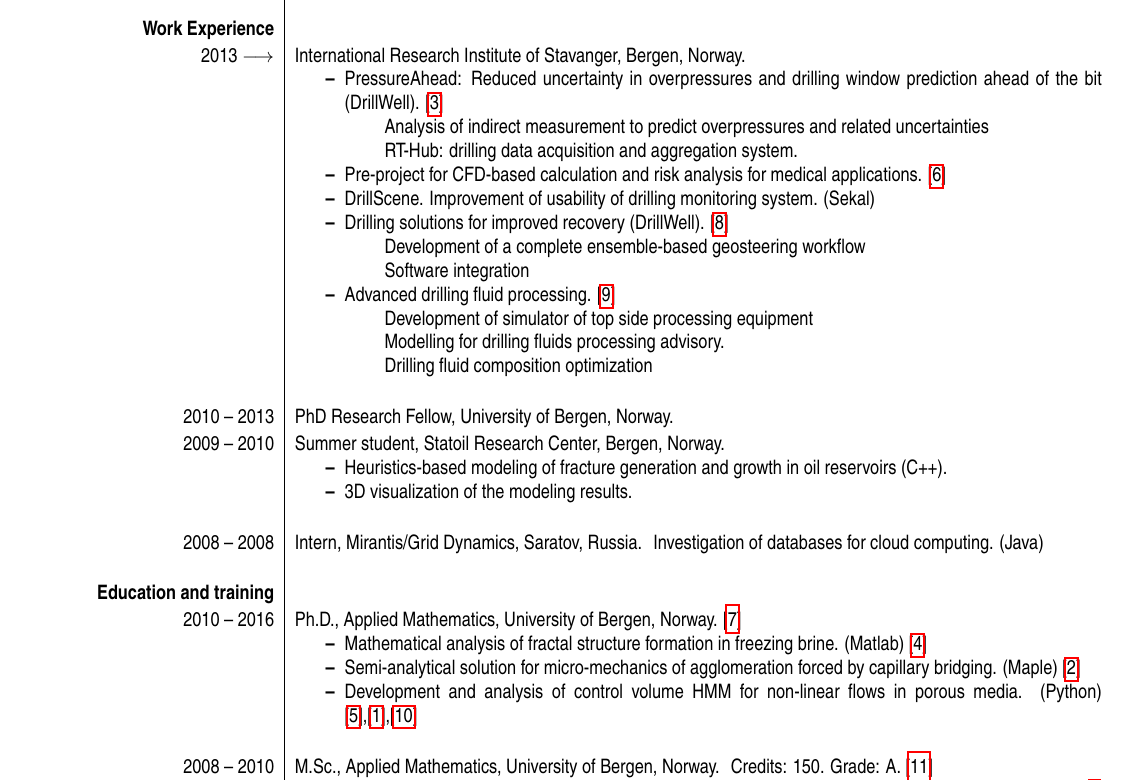
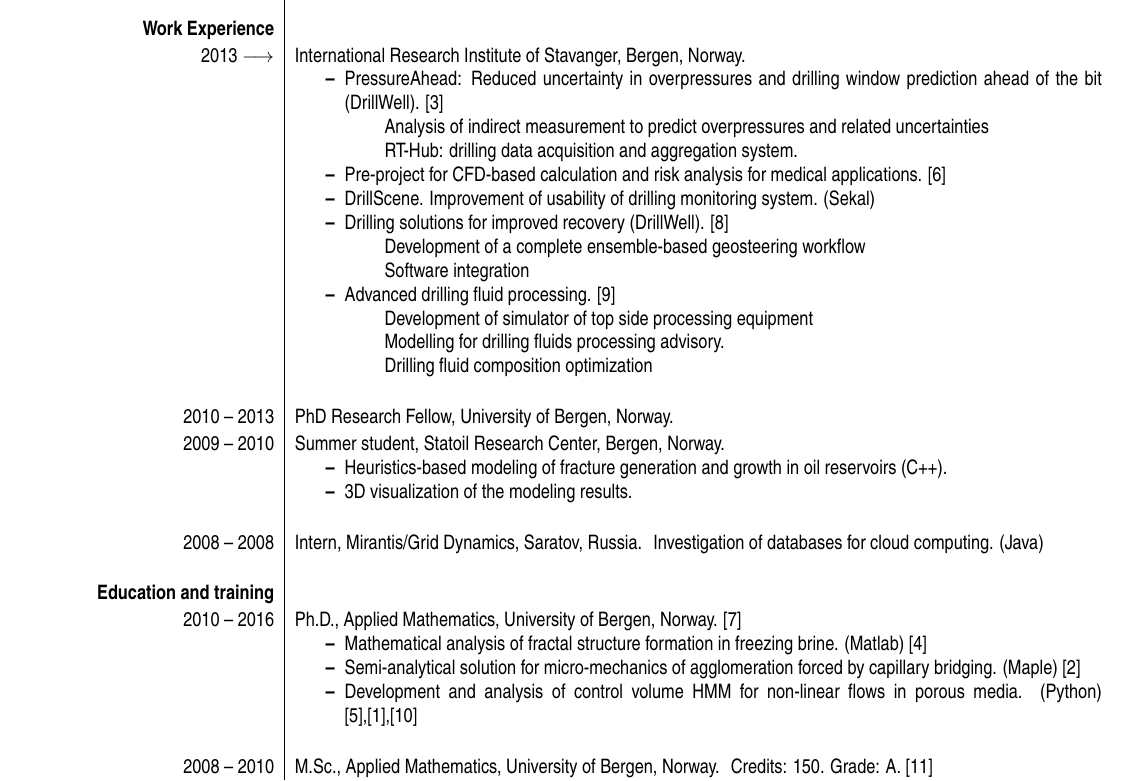
Before and after one commit to alin256/alayev--v-eu, a LaTeX CV (cv_eu.tex): part of page 1 of 2, cut so that both start at the same text. The pictures show the PDF file cv_eu.pdf that the author committed with the source.

Commit message:
Removed red in hyperrefs

```diff
--- a/cv_eu.tex
+++ b/cv_eu.tex
@@ -5,7 +5,7 @@
 \usepackage{babel}
 \usepackage{ifthen}
 \usepackage{enumitem}
-\usepackage{hyperref}
+\usepackage[hidelinks]{hyperref}
 
 %%%definitions for additional macro commands
 \input{defines}
```
Also changed, not shown: cv_eu.pdf, cv_eu.tex (2 more changed lines).
